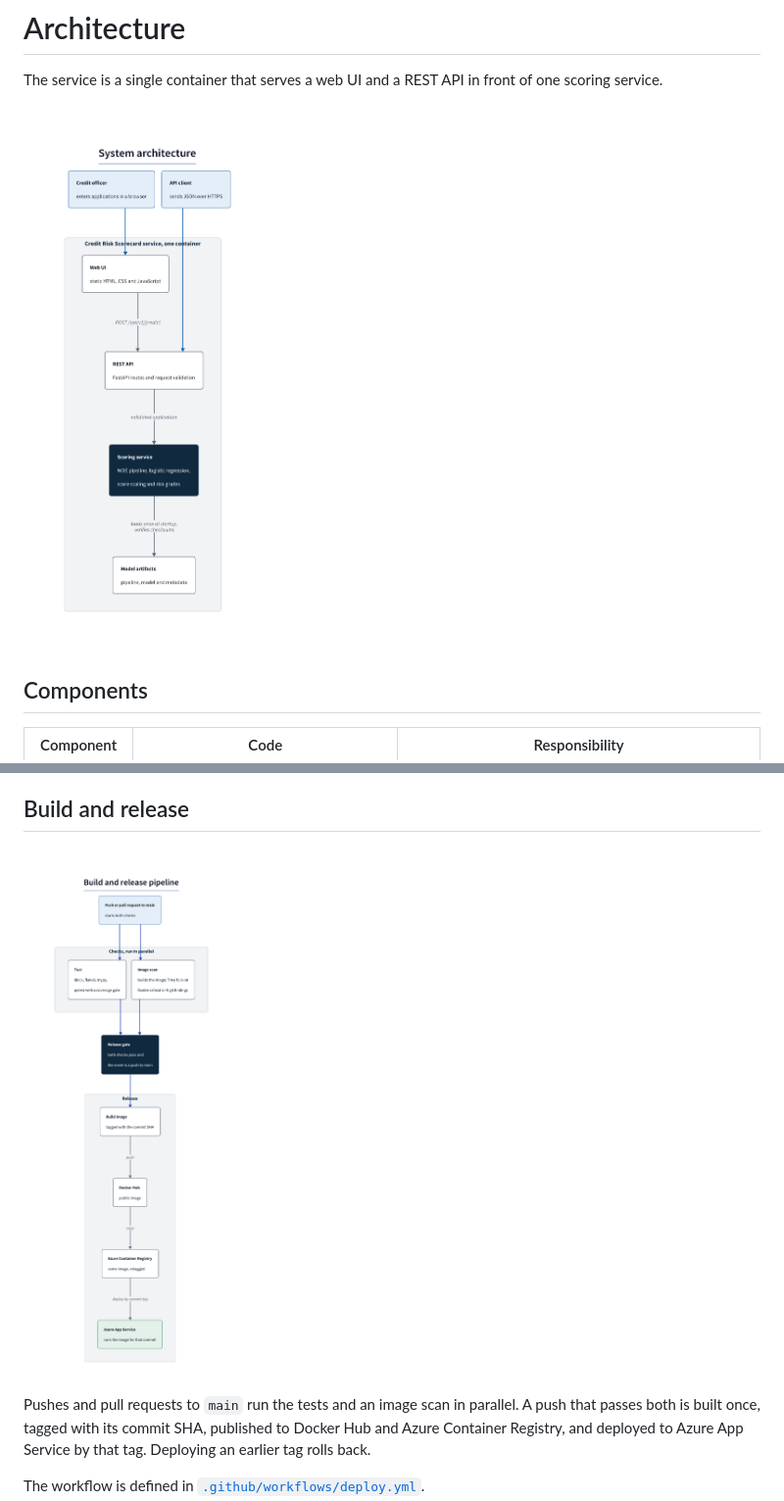
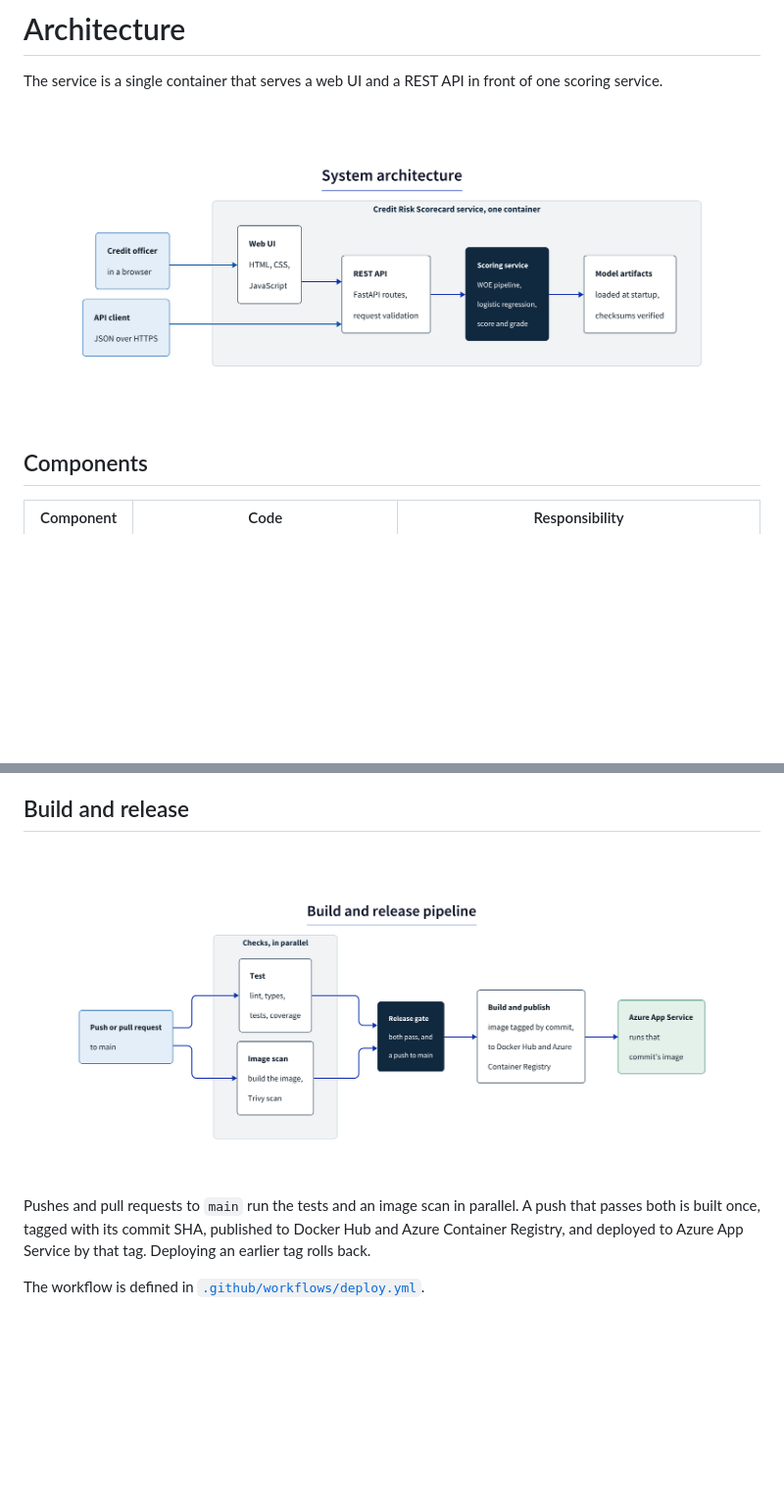
Before and after one commit to thaitri2005/Credit-Scorecard-for-Default-Prediction, a Markdown page: docs/architecture.md, 2 parts joined by grey strips. Shown at 98% size. Rendered like a GitHub page; pictures changed too: docs/diagrams/architecture.png, docs/diagrams/cicd.png; blank space fills up the shorter version.

```diff
--- a/docs/architecture.md
+++ b/docs/architecture.md
@@ -2,7 +2,7 @@
 
 The service is a single container that serves a web UI and a REST API in front of one scoring service.
 
-<img src="diagrams/architecture.png" alt="System architecture" width="460">
+<img src="diagrams/architecture.png" alt="System architecture">
 
 ## Components
 
@@ -27,7 +27,7 @@ A few choices shape this path:
 
 ## Build and release
 
-<img src="diagrams/cicd.png" alt="Build and release pipeline" width="420">
+<img src="diagrams/cicd.png" alt="Build and release pipeline">
 
 Pushes and pull requests to `main` run the tests and an image scan in parallel. A push that passes both is built once, tagged with its commit SHA, published to Docker Hub and Azure Container Registry, and deployed to Azure App Service by that tag. Deploying an earlier tag rolls back.
 
```
Also changed, not shown: README.md (+1 -1 lines), docs/scoring.md (+1 -1 lines), docs/diagrams/scoring-pipeline.png, 6 other files.
